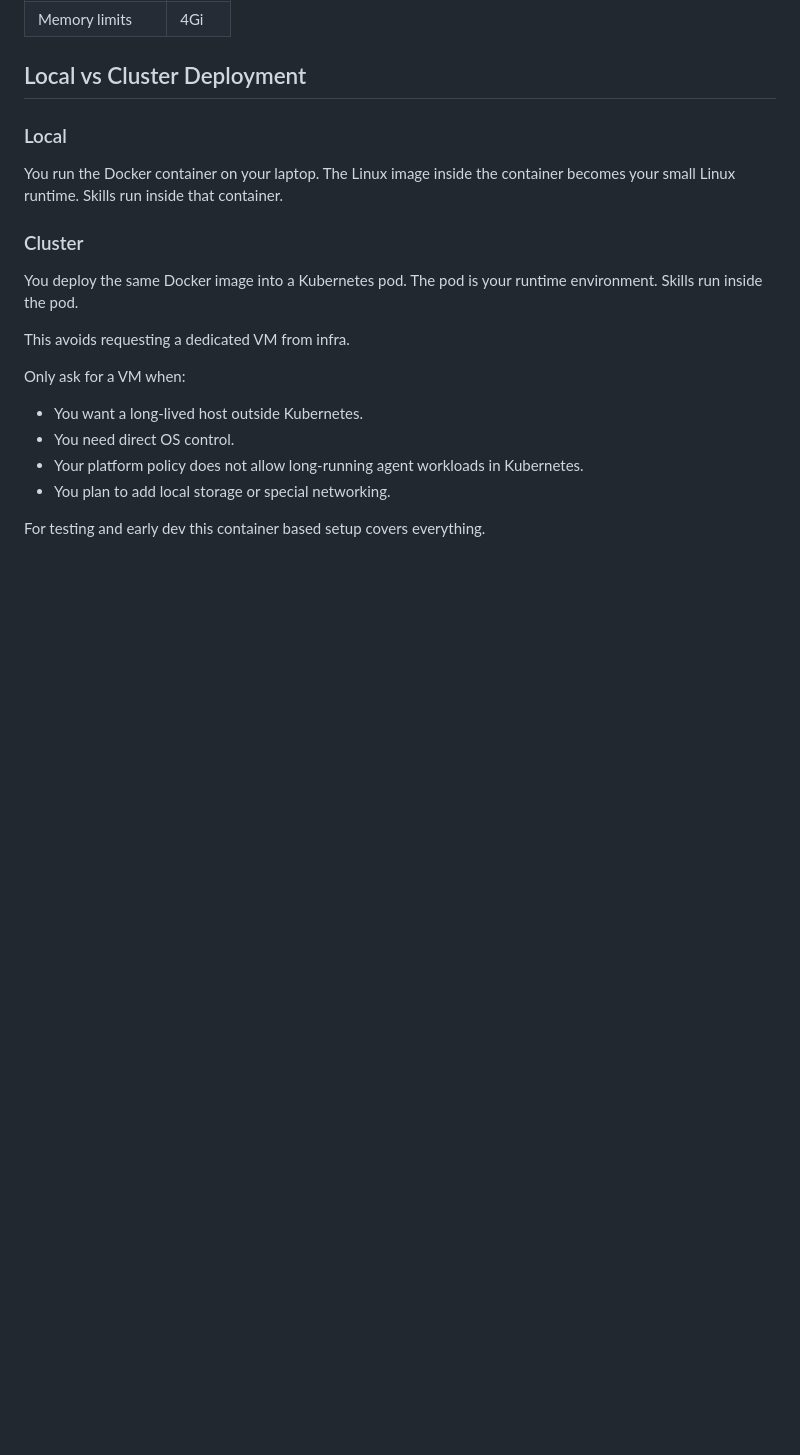
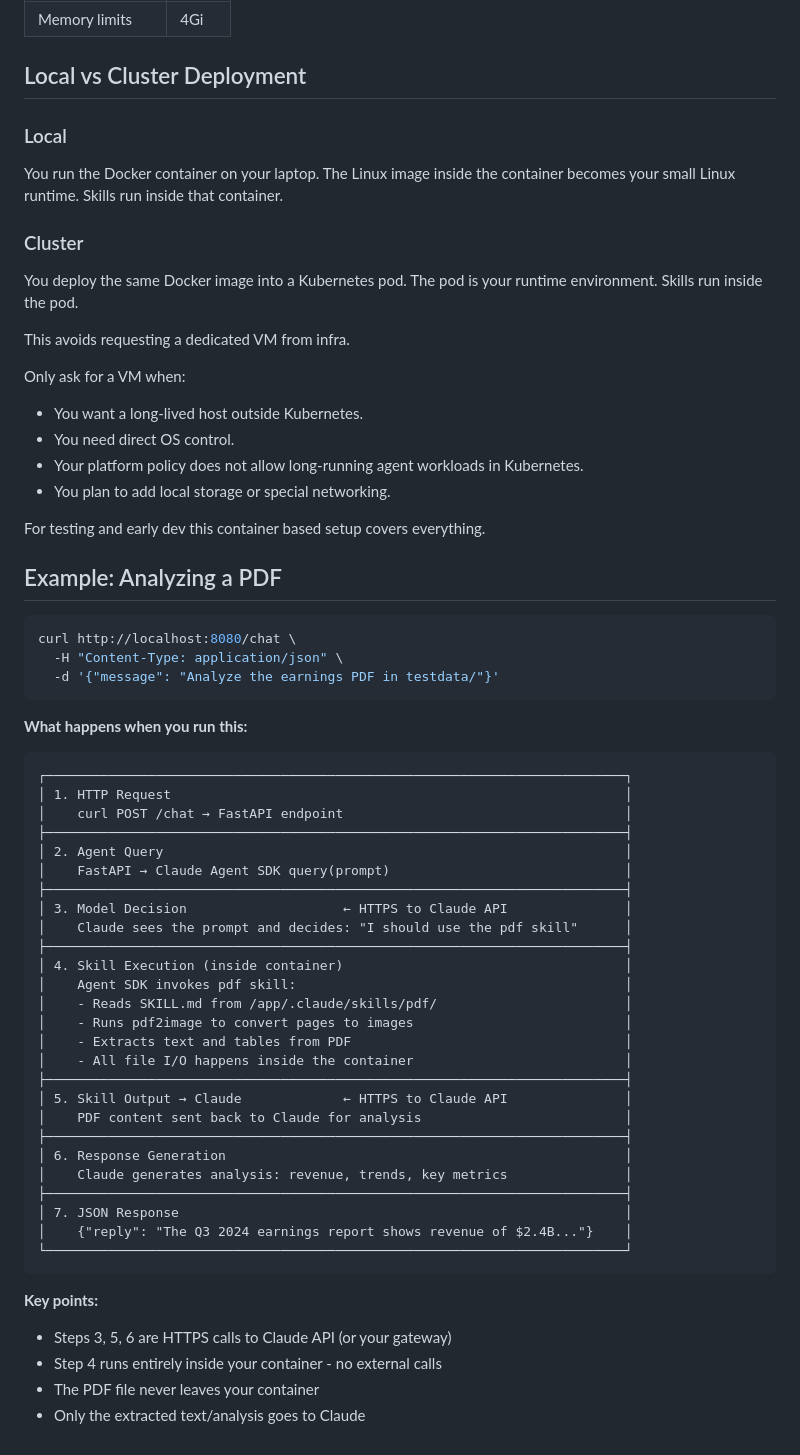
Before and after one commit to rameshpilli/askills, a Markdown page: README.md, the part around the change. Drawn GitHub-style; blank space fills up the shorter version.

Commit message:
Add PDF analysis flow diagram to README
Shows step-by-step what happens when analyzing a PDF:
- HTTP request flow
- Model decision to use skill
- Skill execution inside container
- Response generation

🤖 Generated with [Claude Code](https://claude.com/claude-code)

Co-Authored-By: Claude Opus 4.5 <noreply@anthropic.com>

````diff
--- a/README.md
+++ b/README.md
@@ -247,3 +247,49 @@ Only ask for a VM when:
 * You plan to add local storage or special networking.
 
 For testing and early dev this container based setup covers everything.
+
+## Example: Analyzing a PDF
+
+```bash
+curl http://localhost:8080/chat \
+  -H "Content-Type: application/json" \
+  -d '{"message": "Analyze the earnings PDF in testdata/"}'
+```
+
+**What happens when you run this:**
+
+```
+┌──────────────────────────────────────────────────────────────────────────┐
+│ 1. HTTP Request                                                          │
+│    curl POST /chat → FastAPI endpoint                                    │
+├──────────────────────────────────────────────────────────────────────────┤
+│ 2. Agent Query                                                           │
+│    FastAPI → Claude Agent SDK query(prompt)                              │
+├──────────────────────────────────────────────────────────────────────────┤
+│ 3. Model Decision                    ← HTTPS to Claude API               │
+│    Claude sees the prompt and decides: "I should use the pdf skill"      │
+├──────────────────────────────────────────────────────────────────────────┤
+│ 4. Skill Execution (inside container)                                    │
+│    Agent SDK invokes pdf skill:                                          │
+│    - Reads SKILL.md from /app/.claude/skills/pdf/                        │
+│    - Runs pdf2image to convert pages to images                           │
+│    - Extracts text and tables from PDF                                   │
+│    - All file I/O happens inside the container                           │
+├──────────────────────────────────────────────────────────────────────────┤
+│ 5. Skill Output → Claude             ← HTTPS to Claude API               │
+│    PDF content sent back to Claude for analysis                          │
+├──────────────────────────────────────────────────────────────────────────┤
+│ 6. Response Generation                                                   │
+│    Claude generates analysis: revenue, trends, key metrics               │
+├──────────────────────────────────────────────────────────────────────────┤
+│ 7. JSON Response                                                         │
+│    {"reply": "The Q3 2024 earnings report shows revenue of $2.4B..."}    │
+└──────────────────────────────────────────────────────────────────────────┘
+```
+
+**Key points:**
+
+- Steps 3, 5, 6 are HTTPS calls to Claude API (or your gateway)
+- Step 4 runs entirely inside your container - no external calls
+- The PDF file never leaves your container
+- Only the extracted text/analysis goes to Claude
````
